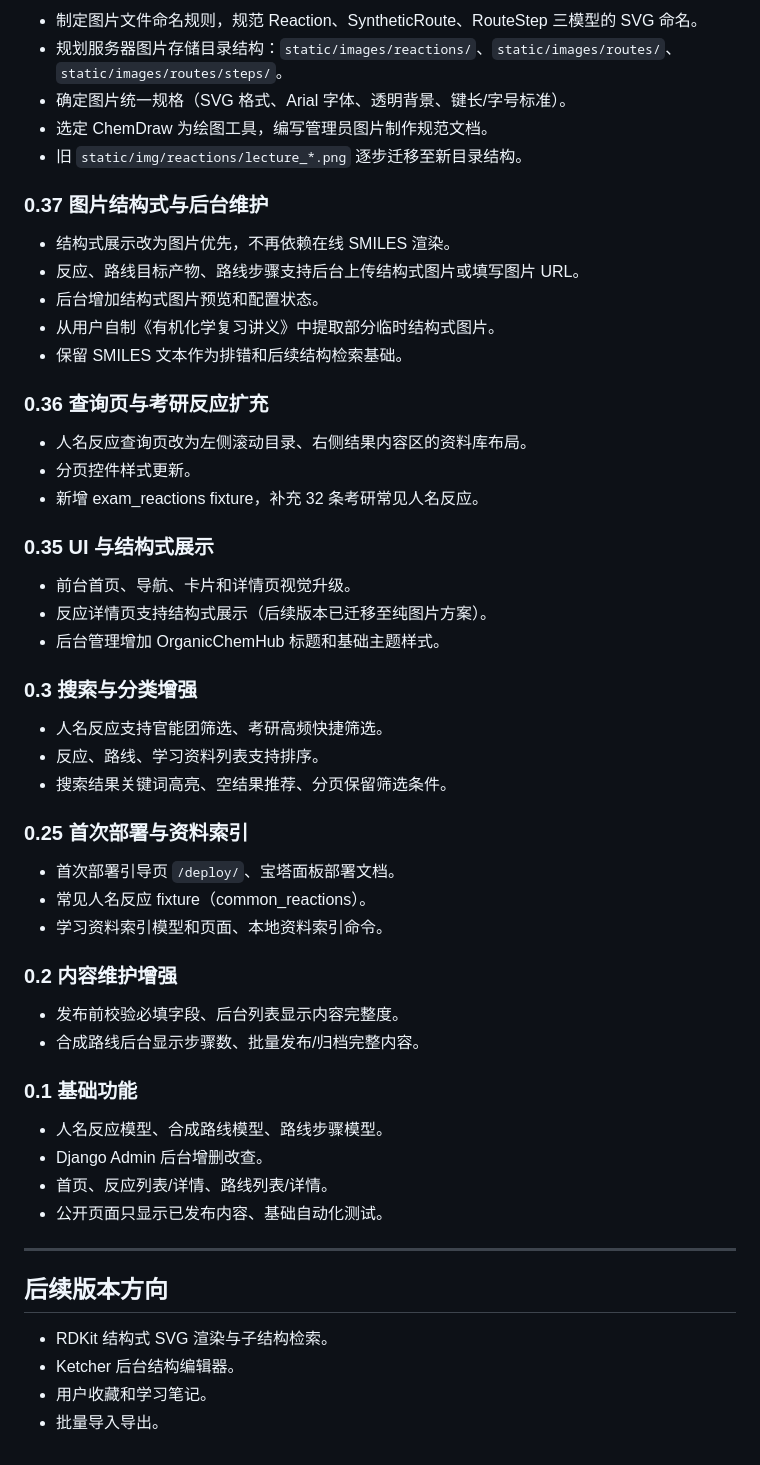
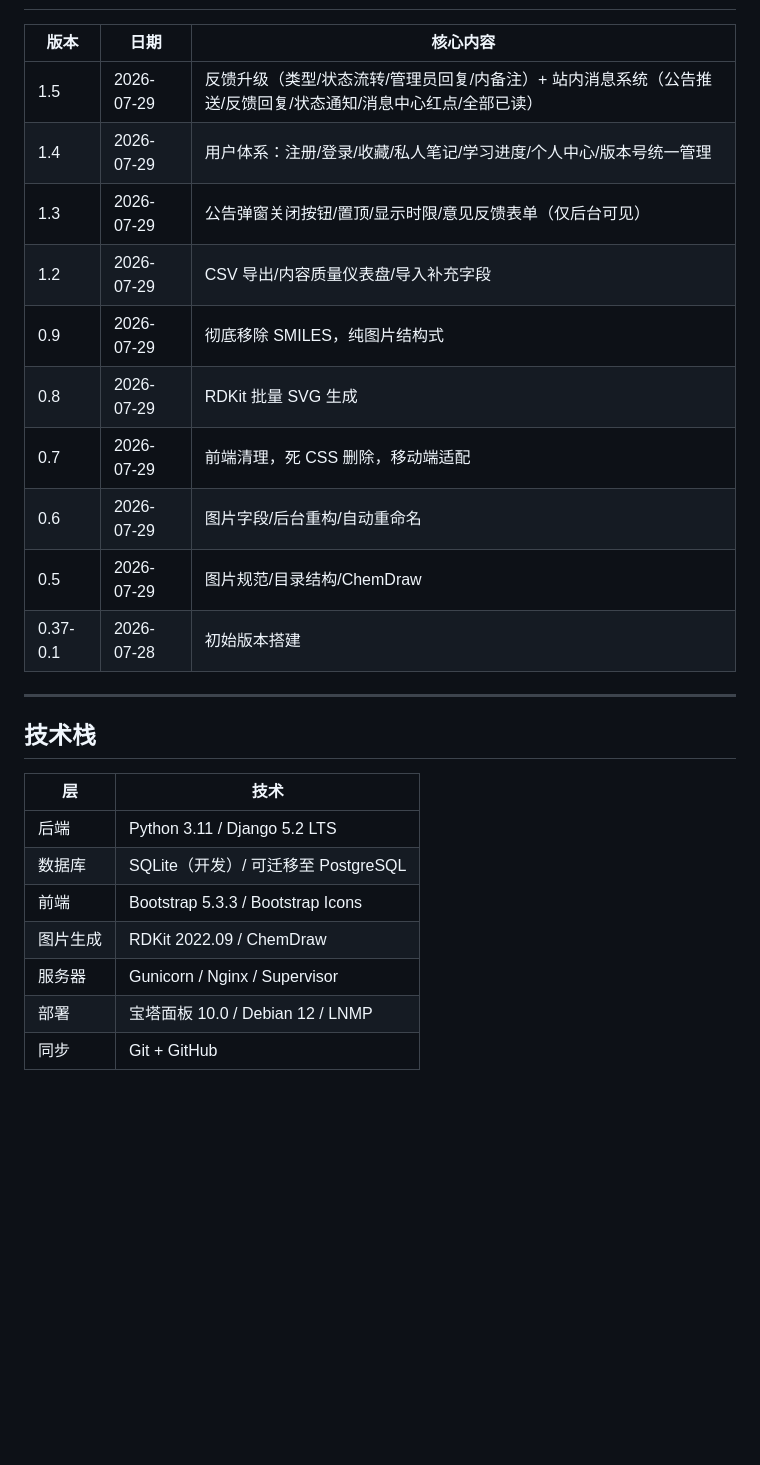
Before and after one commit to wenckerwan/OrganicChemHub, a Markdown page: README.md, the part around one of its changes. GitHub-like rendering; blank space fills up the shorter version.

Commit message:
docs: 更新 README 和 CHANGELOG 至 v1.5

```diff
--- a/README.md
+++ b/README.md
@@ -132,58 +149,26 @@ python manage.py collectstatic --noinput
-- 制定图片文件命名规则，规范 Reaction、SyntheticRoute、RouteStep 三模型的 SVG 命名。
-- 规划服务器图片存储目录结构：`static/images/reactions/`、`static/images/routes/`、`static/images/routes/steps/`。
-- 确定图片统一规格（SVG 格式、Arial 字体、透明背景、键长/字号标准）。
-- 选定 ChemDraw 为绘图工具，编写管理员图片制作规范文档。
-- 旧 `static/img/reactions/lecture_*.png` 逐步迁移至新目录结构。
-
-### 0.37 图片结构式与后台维护
-
-- 结构式展示改为图片优先，不再依赖在线 SMILES 渲染。
-- 反应、路线目标产物、路线步骤支持后台上传结构式图片或填写图片 URL。
-- 后台增加结构式图片预览和配置状态。
-- 从用户自制《有机化学复习讲义》中提取部分临时结构式图片。
-- 保留 SMILES 文本作为排错和后续结构检索基础。
-
-### 0.36 查询页与考研反应扩充
-
-- 人名反应查询页改为左侧滚动目录、右侧结果内容区的资料库布局。
-- 分页控件样式更新。
-- 新增 exam_reactions fixture，补充 32 条考研常见人名反应。
-
-### 0.35 UI 与结构式展示
-
-- 前台首页、导航、卡片和详情页视觉升级。
-- 反应详情页支持结构式展示（后续版本已迁移至纯图片方案）。
-- 后台管理增加 OrganicChemHub 标题和基础主题样式。
-
-### 0.3 搜索与分类增强
-
-- 人名反应支持官能团筛选、考研高频快捷筛选。
-- 反应、路线、学习资料列表支持排序。
-- 搜索结果关键词高亮、空结果推荐、分页保留筛选条件。
-
-### 0.25 首次部署与资料索引
-
-- 首次部署引导页 `/deploy/`、宝塔面板部署文档。
-- 常见人名反应 fixture（common_reactions）。
-- 学习资料索引模型和页面、本地资料索引命令。
-
-### 0.2 内容维护增强
-
-- 发布前校验必填字段、后台列表显示内容完整度。
-- 合成路线后台显示步骤数、批量发布/归档完整内容。
-
-### 0.1 基础功能
-
-- 人名反应模型、合成路线模型、路线步骤模型。
-- Django Admin 后台增删改查。
-- 首页、反应列表/详情、路线列表/详情。
-- 公开页面只显示已发布内容、基础自动化测试。
+| 版本 | 日期 | 核心内容 |
+|------|------|---------|
+| 1.5 | 2026-07-29 | 反馈升级（类型/状态流转/管理员回复/内备注）+ 站内消息系统（公告推送/反馈回复/状态通知/消息中心红点/全部已读） |
+| 1.4 | 2026-07-29 | 用户体系：注册/登录/收藏/私人笔记/学习进度/个人中心/版本号统一管理 |
+| 1.3 | 2026-07-29 | 公告弹窗关闭按钮/置顶/显示时限/意见反馈表单（仅后台可见） |
+| 1.2 | 2026-07-29 | CSV 导出/内容质量仪表盘/导入补充字段 |
+| 0.9 | 2026-07-29 | 彻底移除 SMILES，纯图片结构式 |
+| 0.8 | 2026-07-29 | RDKit 批量 SVG 生成 |
+| 0.7 | 2026-07-29 | 前端清理，死 CSS 删除，移动端适配 |
+| 0.6 | 2026-07-29 | 图片字段/后台重构/自动重命名 |
+| 0.5 | 2026-07-29 | 图片规范/目录结构/ChemDraw |
+| 0.37-0.1 | 2026-07-28 | 初始版本搭建 |
 
 ---
 
-## 后续版本方向
+## 技术栈
 
-- RDKit 结构式 SVG 渲染与子结构检索。
-- Ketcher 后台结构编辑器。
-- 用户收藏和学习笔记。
-- 批量导入导出。
+| 层 | 技术 |
+|----|------|
+| 后端 | Python 3.11 / Django 5.2 LTS |
+| 数据库 | SQLite（开发）/ 可迁移至 PostgreSQL |
+| 前端 | Bootstrap 5.3.3 / Bootstrap Icons |
+| 图片生成 | RDKit 2022.09 / ChemDraw |
+| 服务器 | Gunicorn / Nginx / Supervisor |
+| 部署 | 宝塔面板 10.0 / Debian 12 / LNMP |
+| 同步 | Git + GitHub |
```
Also changed, not shown: other parts of README.md (+86 -69 lines), docs/CHANGELOG.md (+26 -9 lines).
